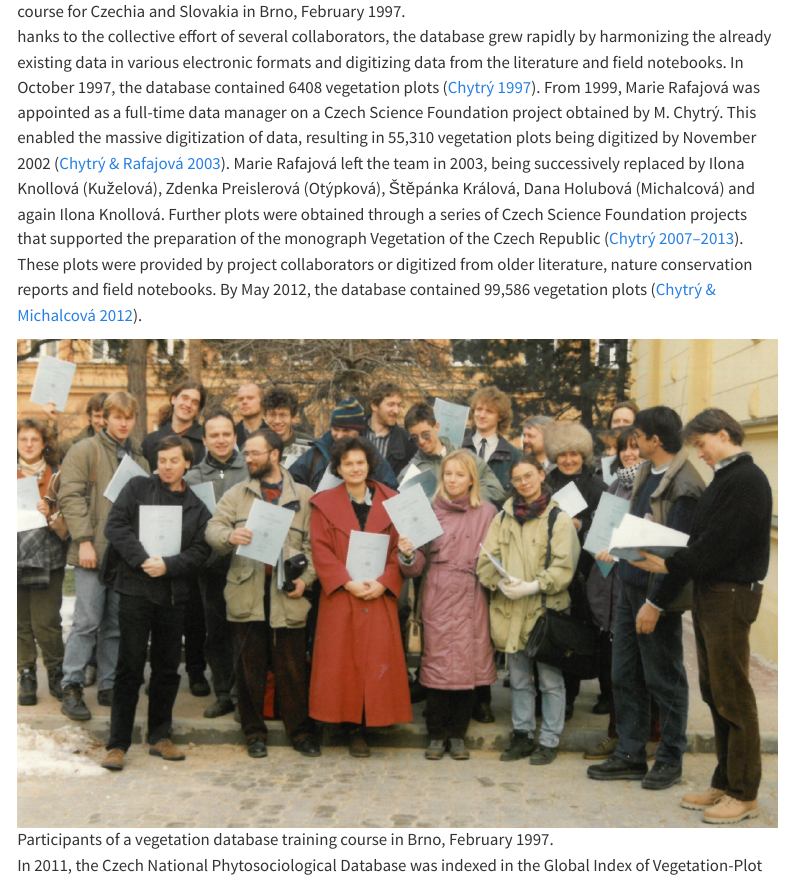
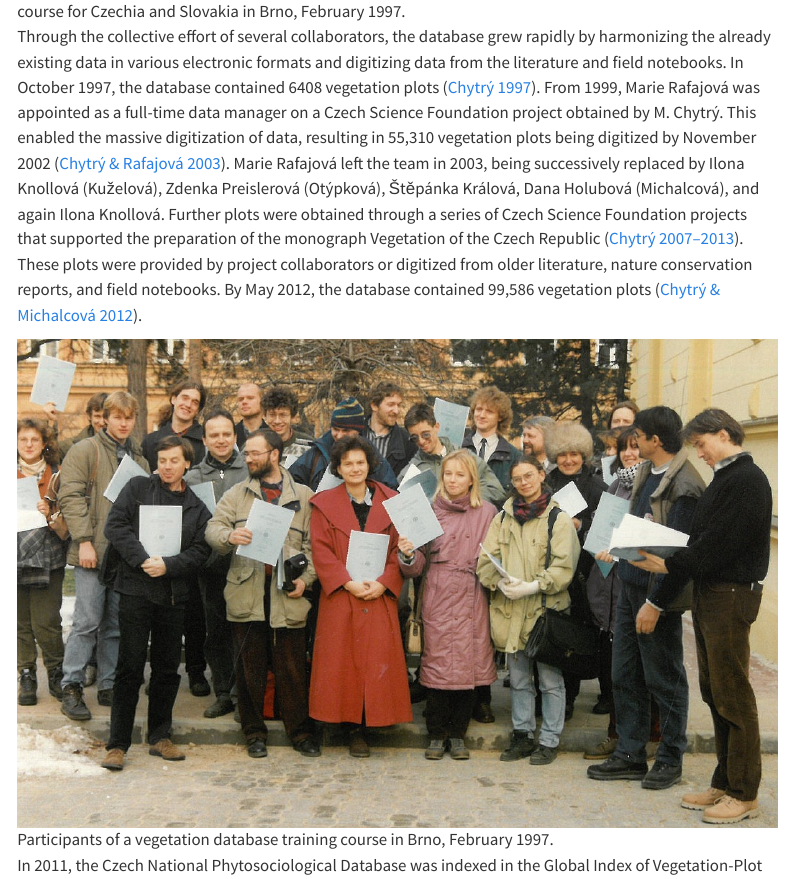
Before and after one commit to CzechVeg/CzechVeg.github.io, a Quarto document (About/history.qmd): the page in a window 1100 px wide, from 1410 px down. Rendered offline with R 4.5, knitr and Pandoc in place of Quarto, with nearby package versions; menus at the side of the page are left out.

Commit message:
History update

```diff
--- a/About/history.qmd
+++ b/About/history.qmd
@@ -14,9 +14,9 @@ Thanks to this training and further support from John Rodwell and Stephan Hennek
 
 ![John Rodwell (left) and his assistant Julian Dring (right), organizing a vegetation database management course for Czechia and Slovakia in Brno, February 1997.](images/clipboard-1053348726.jpeg)
 
-hanks to the collective effort of several collaborators, the database grew rapidly by harmonizing the already existing data in various electronic formats and digitizing data from the literature and field notebooks. In October 1997, the database contained 6408 vegetation plots ([Chytrý 1997](https://www.sci.muni.cz/botany/chytry/Chytry1997_Zpravy-CBS-Mater.pdf)). From 1999, Marie Rafajová was appointed as a full-time data manager on a Czech Science Foundation project obtained by M. Chytrý. This enabled the massive digitization of data, resulting in 55,310 vegetation plots being digitized by November 2002 ([Chytrý & Rafajová 2003](http://www.sci.muni.cz/botany/chytry/Pre2003.pdf)). Marie Rafajová left the team in 2003, being successively replaced by Ilona Knollová (Kuželová), Zdenka Preislerová (Otýpková), Štěpánka Králová, Dana Holubová (Michalcová) and again Ilona Knollová. Further plots were obtained through a series of Czech Science Foundation projects that supported the preparation of the monograph Vegetation of the Czech Republic ([Chytrý 2007–2013](https://botzool.cz/vegsci/vegetationCR)). These plots were provided by project collaborators or digitized from older literature, nature conservation reports and field notebooks. By May 2012, the database contained 99,586 vegetation plots ([Chytrý & Michalcová 2012](http://www.biodiversity-plants.de/biodivers_ecol/publishing/b-e.00136.pdf)).
+Through the collective effort of several collaborators, the database grew rapidly by harmonizing the already existing data in various electronic formats and digitizing data from the literature and field notebooks. In October 1997, the database contained 6408 vegetation plots ([Chytrý 1997](https://www.sci.muni.cz/botany/chytry/Chytry1997_Zpravy-CBS-Mater.pdf)). From 1999, Marie Rafajová was appointed as a full-time data manager on a Czech Science Foundation project obtained by M. Chytrý. This enabled the massive digitization of data, resulting in 55,310 vegetation plots being digitized by November 2002 ([Chytrý & Rafajová 2003](http://www.sci.muni.cz/botany/chytry/Pre2003.pdf)). Marie Rafajová left the team in 2003, being successively replaced by Ilona Knollová (Kuželová), Zdenka Preislerová (Otýpková), Štěpánka Králová, Dana Holubová (Michalcová), and again Ilona Knollová. Further plots were obtained through a series of Czech Science Foundation projects that supported the preparation of the monograph Vegetation of the Czech Republic ([Chytrý 2007–2013](https://botzool.cz/vegsci/vegetationCR)). These plots were provided by project collaborators or digitized from older literature, nature conservation reports, and field notebooks. By May 2012, the database contained 99,586 vegetation plots ([Chytrý & Michalcová 2012](http://www.biodiversity-plants.de/biodivers_ecol/publishing/b-e.00136.pdf)).
 
-![Participants of a vegetation database training course in Brno, February 1997.](images/clipboard-3356800147.jpeg)
+![Participants of a vegetation database training course in Brno, February 1997.](images/clipboard-3087055796.jpeg)
 
 In 2011, the Czech National Phytosociological Database was indexed in the Global Index of Vegetation-Plot Databases ([GIVD](https://www.givd.info/), [Dengler et al. 2011](https://onlinelibrary.wiley.com/doi/10.1111/j.1654-1103.2011.01265.x)) with the code [EU-CZ-001](https://www.givd.info/ID/EU-CZ-001). In 2012, it became one of the founding members of the European Vegetation Archive, an integrated database of European vegetation plots ([Chytrý et al. 2016](https://doi.org/10.1111/avsc.12191)). In 2013, it joined [sPlot](https://www.idiv.de/research/projects/splot/), the Global Vegetation Database ([Bruelheide et al. 2019](https://doi.org/10.1111/avsc.12191)). Through these partnerships, Czech vegetation data contributed to numerous synthetic studies of vegetation on the European and global scales. Repeated records from the same vegetation plots included in the database have also been incorporated into the international database ReSurveyEurope (Knollová et al. 2024). Moreover, the species occurrence records from the database were imported into the [Pladias](https://pladias.cz/en/) – Database of the Czech Flora and Vegetation, which was launched in an online version in 2018 and integrated plant species distribution records from multiple sources ([Wild et al. 2019](https://doi.org/10.23855/preslia.2019.001), [Chytrý et al. 2021](https://doi.org/10.23855/preslia.2021.001)).
 
```
Also changed, not shown: About/images/clipboard-3087055796.jpeg (added), docs/search.json, 3 other files.
